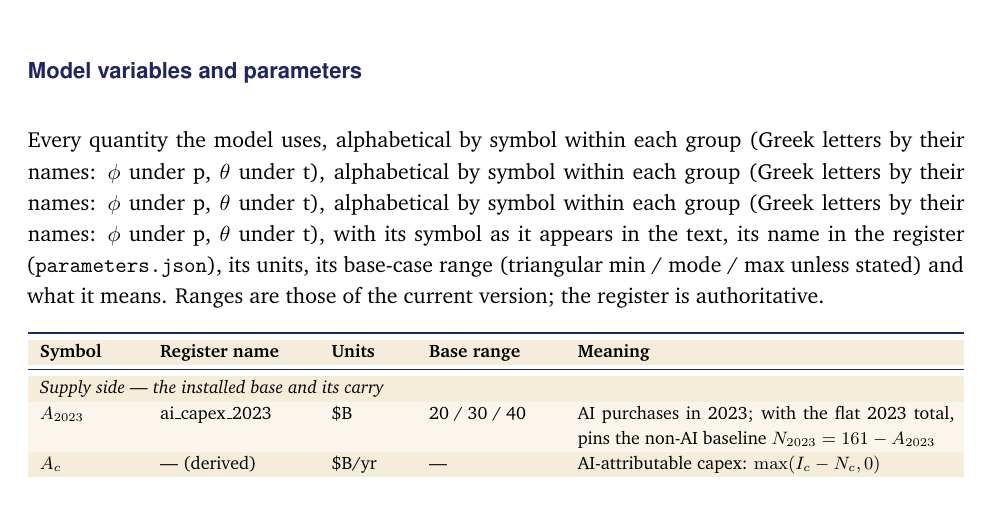
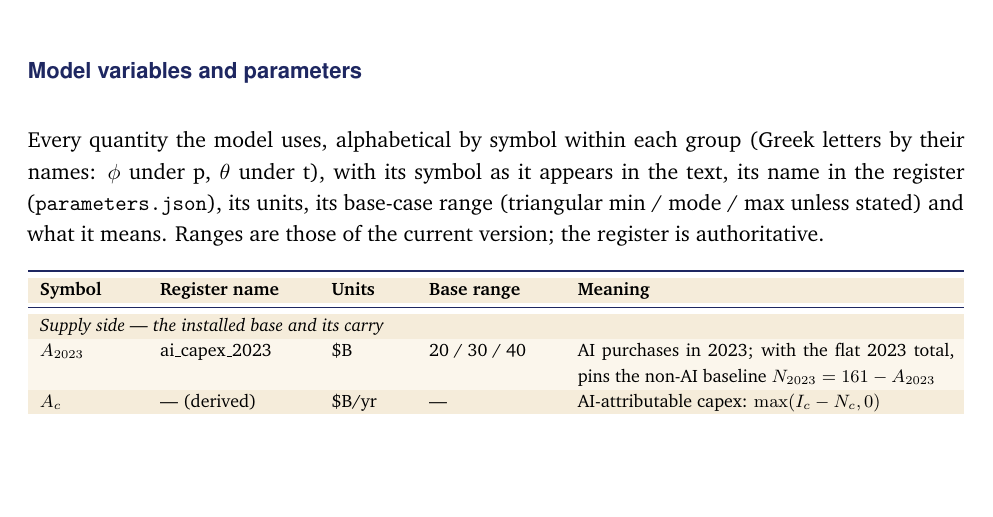
Before and after one commit to desfitz/ai-compute-limits, a LaTeX paper (paper/paper.tex): part of page 128 of 158, cut so that both start at the same text, the shorter picture padded with empty space. Compiled offline with pdfLaTeX.

Commit message:
v28: remove repeated phrase in glossary intro; make sort script idempotent
Co-Authored-By: Claude Opus 5.5 <noreply@anthropic.com>
Claude-Session: https://claude.ai/code/session_01Sb5H3BiJjFjd7eiWYmPwvW

```diff
--- a/paper/paper.tex
+++ b/paper/paper.tex
@@ -2201,7 +2201,7 @@ Terms are grouped by discipline and listed alphabetically within each group; a t
 \end{description}
 
 \subsection*{Model variables and parameters}
-Every quantity the model uses, alphabetical by symbol within each group (Greek letters by their names: $\phi$ under p, $\theta$ under t), alphabetical by symbol within each group (Greek letters by their names: $\phi$ under p, $\theta$ under t), alphabetical by symbol within each group (Greek letters by their names: $\phi$ under p, $\theta$ under t), with its symbol as it appears in the text, its name in the register (\texttt{parameters.json}), its units, its base-case range (triangular min / mode / max unless stated) and what it means. Ranges are those of the current version; the register is authoritative.
+Every quantity the model uses, alphabetical by symbol within each group (Greek letters by their names: $\phi$ under p, $\theta$ under t), with its symbol as it appears in the text, its name in the register (\texttt{parameters.json}), its units, its base-case range (triangular min / mode / max unless stated) and what it means. Ranges are those of the current version; the register is authoritative.
 
 \begingroup\footnotesize
 \begin{xltabular}{\textwidth}{L{1.7cm}L{2.6cm}L{1.3cm}L{2.2cm}X}
```
